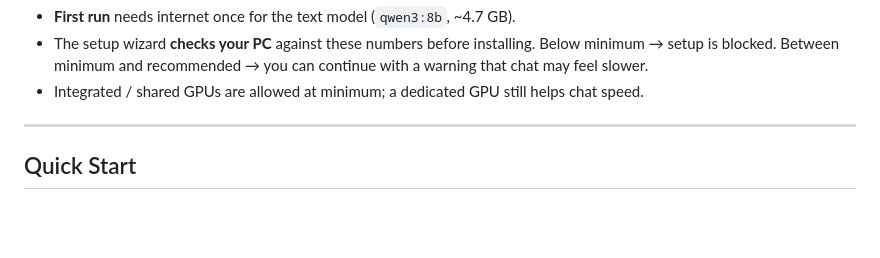
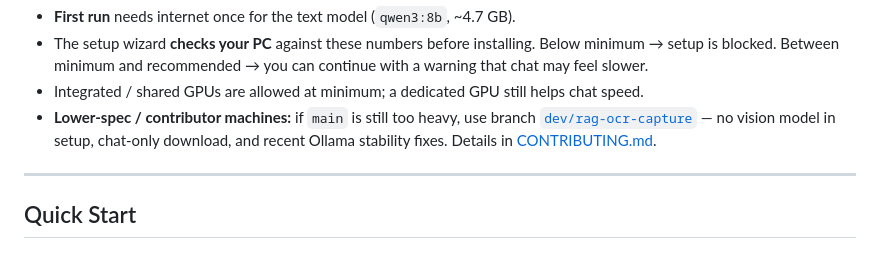
Before and after one commit to ABarpanda/clippy-vision, a Markdown page: README.md, the part around the change. GitHub-like rendering; blank space fills up the shorter version.

```diff
--- a/README.md
+++ b/README.md
@@ -99,6 +99,7 @@ Clippy Vision runs a local text model for chat and uses accessibility APIs plus
 - **First run** needs internet once for the text model (`qwen3:8b`, ~4.7 GB).
 - The setup wizard **checks your PC** against these numbers before installing. Below minimum → setup is blocked. Between minimum and recommended → you can continue with a warning that chat may feel slower.
 - Integrated / shared GPUs are allowed at minimum; a dedicated GPU still helps chat speed.
+- **Lower-spec / contributor machines:** if `main` is still too heavy, use branch [`dev/rag-ocr-capture`](https://github.com/protocorn/clippy-vision/tree/dev/rag-ocr-capture) — no vision model in setup, chat-only download, and recent Ollama stability fixes. Details in [CONTRIBUTING.md](CONTRIBUTING.md#lower-spec-machines).
 
 ---
 
```
Also changed, not shown: CONTRIBUTING.md (+20 -0 lines).
